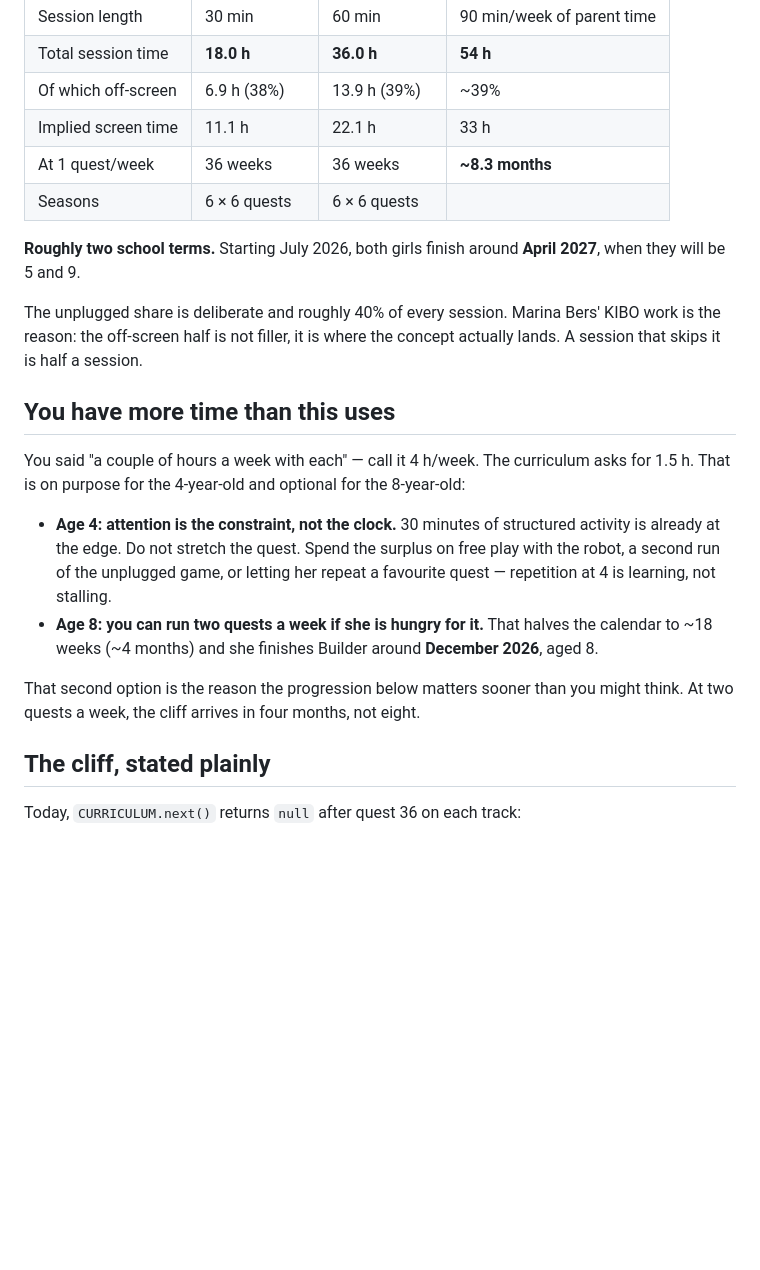
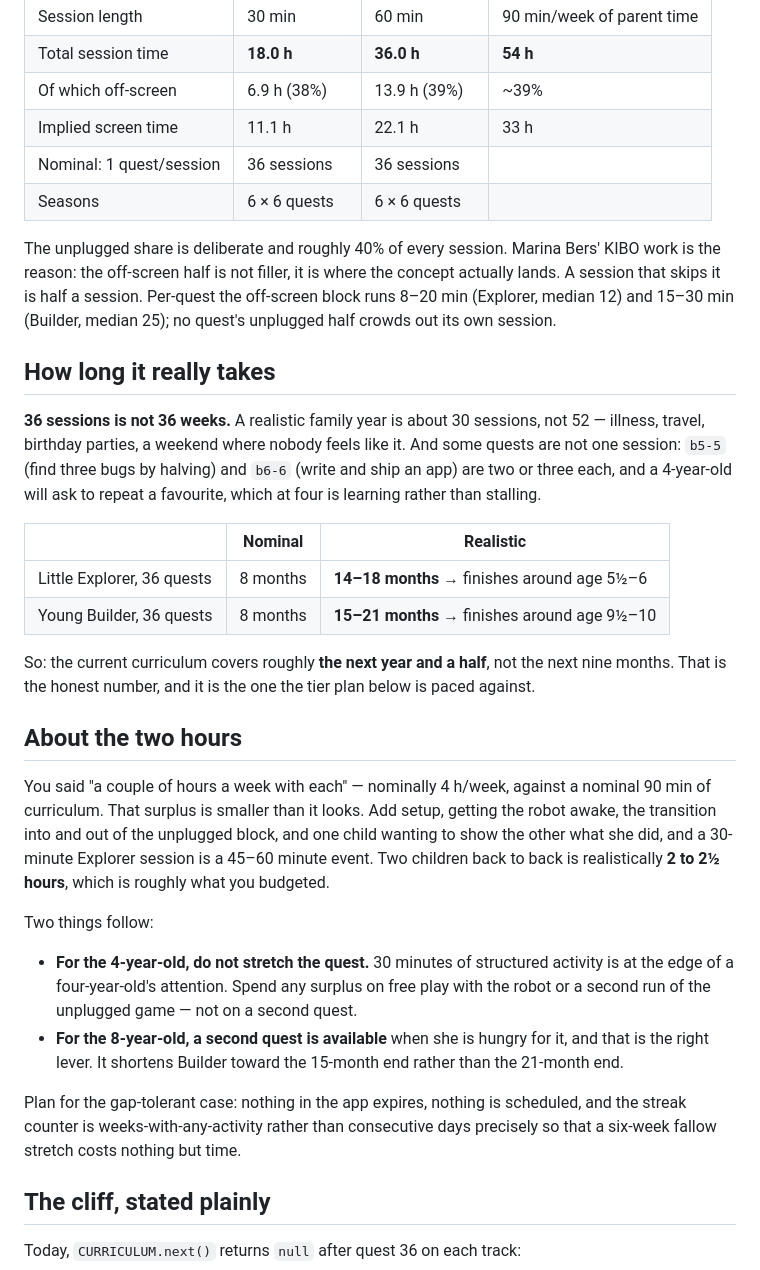
Before and after one commit to doneyli/robo-kids, a Markdown page: docs/CURRICULUM.md, the part around the change. Drawn GitHub-style; blank space fills up the shorter version.

Commit message:
docs: correct the curriculum pacing claims with realistic wall-clock (refs #7)
Three independent design reviews all landed on the same correction: 36 sessions
is not 36 weeks. A real family year is ~30 sessions, and some quests are not one
session (b5-5 and b6-6 are two or three each). Explorer is 14-18 months, not 8;
Builder is 15-21.

Also withdraws the 'you have more time than this uses' claim. Nominal 90 min of
curriculum against a stated 4 h/week looked like spare capacity, but once setup,
waking the robot, the unplugged transition and one child showing the other are
counted, two children back to back is realistically 2-2.5 hours — roughly the
budget as stated. The right lever for surplus time is free play for the
4-year-old and an optional second quest for the 8-year-old, not a longer session.

Adds the measured per-quest unplugged spread and confirms no quest's off-screen
block crowds out its own session.

Co-Authored-By: Claude Opus 5 <noreply@anthropic.com>

```diff
--- a/docs/CURRICULUM.md
+++ b/docs/CURRICULUM.md
@@ -12,30 +12,48 @@ Numbers computed from the quest data, not estimated. Regenerate with the snippet
 | Total session time | **18.0 h** | **36.0 h** | **54 h** |
 | Of which off-screen | 6.9 h (38%) | 13.9 h (39%) | ~39% |
 | Implied screen time | 11.1 h | 22.1 h | 33 h |
-| At 1 quest/week | 36 weeks | 36 weeks | **~8.3 months** |
+| Nominal: 1 quest/session | 36 sessions | 36 sessions | |
 | Seasons | 6 × 6 quests | 6 × 6 quests | |
-
-**Roughly two school terms.** Starting July 2026, both girls finish around **April 2027**, when they
-will be 5 and 9.
 
 The unplugged share is deliberate and roughly 40% of every session. Marina Bers' KIBO work is the
 reason: the off-screen half is not filler, it is where the concept actually lands. A session that
-skips it is half a session.
+skips it is half a session. Per-quest the off-screen block runs 8–20 min (Explorer, median 12) and
+15–30 min (Builder, median 25); no quest's unplugged half crowds out its own session.
 
-## You have more time than this uses
+## How long it really takes
 
-You said "a couple of hours a week with each" — call it 4 h/week. The curriculum asks for 1.5 h.
-That is on purpose for the 4-year-old and optional for the 8-year-old:
+**36 sessions is not 36 weeks.** A realistic family year is about 30 sessions, not 52 — illness,
+travel, birthday parties, a weekend where nobody feels like it. And some quests are not one session:
+`b5-5` (find three bugs by halving) and `b6-6` (write and ship an app) are two or three each, and a
+4-year-old will ask to repeat a favourite, which at four is learning rather than stalling.
 
-- **Age 4: attention is the constraint, not the clock.** 30 minutes of structured activity is
-  already at the edge. Do not stretch the quest. Spend the surplus on free play with the robot, a
-  second run of the unplugged game, or letting her repeat a favourite quest — repetition at 4 is
-  learning, not stalling.
-- **Age 8: you can run two quests a week if she is hungry for it.** That halves the calendar to
-  ~18 weeks (~4 months) and she finishes Builder around **December 2026**, aged 8.
+| | Nominal | Realistic |
+|---|---|---|
+| Little Explorer, 36 quests | 8 months | **14–18 months** → finishes around age 5½–6 |
+| Young Builder, 36 quests | 8 months | **15–21 months** → finishes around age 9½–10 |
 
-That second option is the reason the progression below matters sooner than you might think. At two
-quests a week, the cliff arrives in four months, not eight.
+So: the current curriculum covers roughly **the next year and a half**, not the next nine months.
+That is the honest number, and it is the one the tier plan below is paced against.
+
+## About the two hours
+
+You said "a couple of hours a week with each" — nominally 4 h/week, against a nominal 90 min of
+curriculum. That surplus is smaller than it looks. Add setup, getting the robot awake, the
+transition into and out of the unplugged block, and one child wanting to show the other what she
+did, and a 30-minute Explorer session is a 45–60 minute event. Two children back to back is
+realistically **2 to 2½ hours**, which is roughly what you budgeted.
+
+Two things follow:
+
+- **For the 4-year-old, do not stretch the quest.** 30 minutes of structured activity is at the edge
+  of a four-year-old's attention. Spend any surplus on free play with the robot or a second run of
+  the unplugged game — not on a second quest.
+- **For the 8-year-old, a second quest is available** when she is hungry for it, and that is the
+  right lever. It shortens Builder toward the 15-month end rather than the 21-month end.
+
+Plan for the gap-tolerant case: nothing in the app expires, nothing is scheduled, and the streak
+counter is weeks-with-any-activity rather than consecutive days precisely so that a six-week fallow
+stretch costs nothing but time.
 
 ## The cliff, stated plainly
 
```
